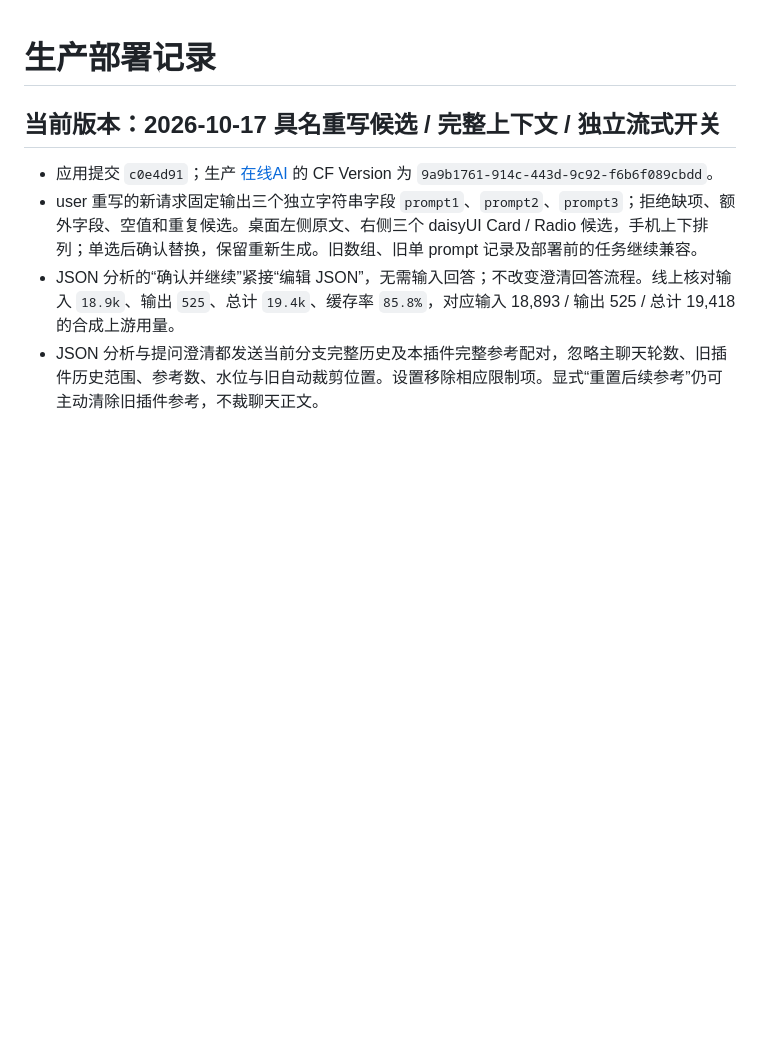
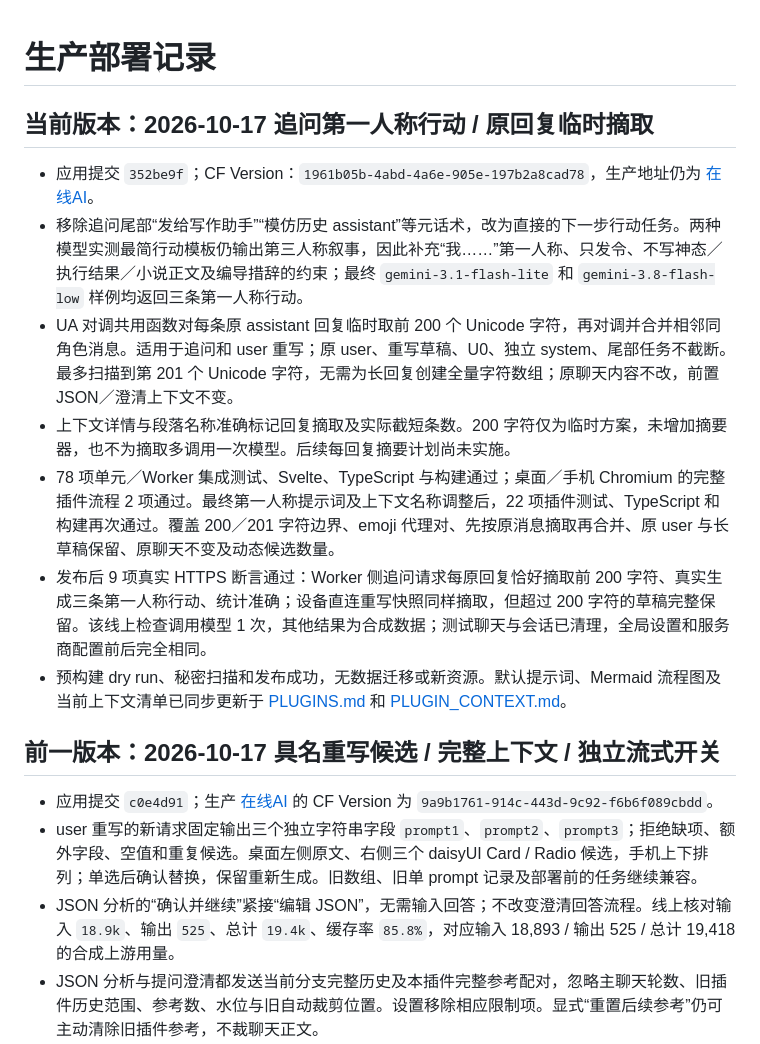
Before and after one commit to ccawmiku/workers-chat, a Markdown page: docs/PRODUCTION.md, the part around the change. Rendered like a GitHub page; blank space fills up the shorter version.

Commit message:
Record verified first-person candidate and excerpt deployment

```diff
--- a/docs/PRODUCTION.md
+++ b/docs/PRODUCTION.md
@@ -1,6 +1,16 @@
 # 生产部署记录
 
-## 当前版本：2026-10-17 具名重写候选 / 完整上下文 / 独立流式开关
+## 当前版本：2026-10-17 追问第一人称行动 / 原回复临时摘取
+
+- 应用提交 `352be9f`；CF Version：`1961b05b-4abd-4a6e-905e-197b2a8cad78`，生产地址仍为 [在线AI](https://workers-chat.1907018245.workers.dev/)。
+- 移除追问尾部“发给写作助手”“模仿历史 assistant”等元话术，改为直接的下一步行动任务。两种模型实测最简行动模板仍输出第三人称叙事，因此补充“我……”第一人称、只发令、不写神态／执行结果／小说正文及编导措辞的约束；最终 `gemini-3.1-flash-lite` 和 `gemini-3.8-flash-low` 样例均返回三条第一人称行动。
+- UA 对调共用函数对每条原 assistant 回复临时取前 200 个 Unicode 字符，再对调并合并相邻同角色消息。适用于追问和 user 重写；原 user、重写草稿、U0、独立 system、尾部任务不截断。最多扫描到第 201 个 Unicode 字符，无需为长回复创建全量字符数组；原聊天内容不改，前置 JSON／澄清上下文不变。
+- 上下文详情与段落名称准确标记回复摘取及实际截短条数。200 字符仅为临时方案，未增加摘要器，也不为摘取多调用一次模型。后续每回复摘要计划尚未实施。
+- 78 项单元／Worker 集成测试、Svelte、TypeScript 与构建通过；桌面／手机 Chromium 的完整插件流程 2 项通过。最终第一人称提示词及上下文名称调整后，22 项插件测试、TypeScript 和构建再次通过。覆盖 200／201 字符边界、emoji 代理对、先按原消息摘取再合并、原 user 与长草稿保留、原聊天不变及动态候选数量。
+- 发布后 9 项真实 HTTPS 断言通过：Worker 侧追问请求每原回复恰好摘取前 200 字符、真实生成三条第一人称行动、统计准确；设备直连重写快照同样摘取，但超过 200 字符的草稿完整保留。该线上检查调用模型 1 次，其他结果为合成数据；测试聊天与会话已清理，全局设置和服务商配置前后完全相同。
+- 预构建 dry run、秘密扫描和发布成功，无数据迁移或新资源。默认提示词、Mermaid 流程图及当前上下文清单已同步更新于 [PLUGINS.md](PLUGINS.md) 和 [PLUGIN_CONTEXT.md](PLUGIN_CONTEXT.md)。
+
+## 前一版本：2026-10-17 具名重写候选 / 完整上下文 / 独立流式开关
 
 - 应用提交 `c0e4d91`；生产 [在线AI](https://workers-chat.1907018245.workers.dev/) 的 CF Version 为 `9a9b1761-914c-443d-9c92-f6b6f089cbdd`。
 - user 重写的新请求固定输出三个独立字符串字段 `prompt1`、`prompt2`、`prompt3`；拒绝缺项、额外字段、空值和重复候选。桌面左侧原文、右侧三个 daisyUI Card / Radio 候选，手机上下排列；单选后确认替换，保留重新生成。旧数组、旧单 prompt 记录及部署前的任务继续兼容。
```
